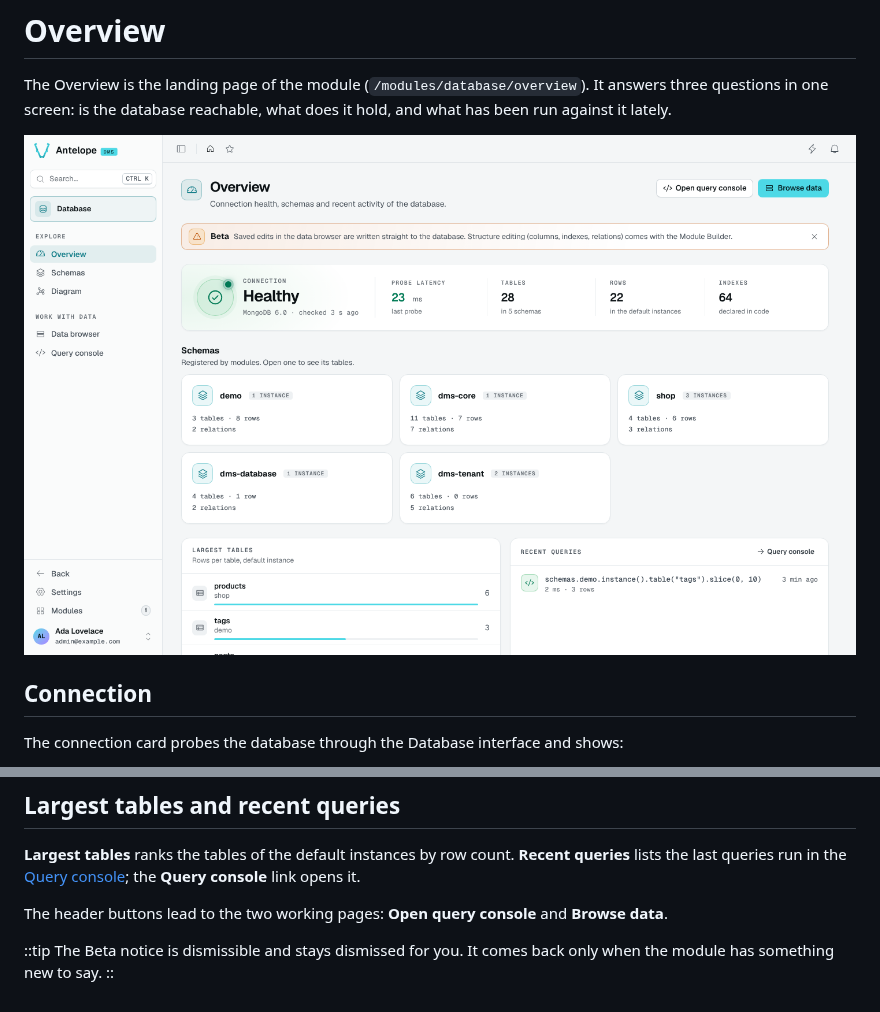
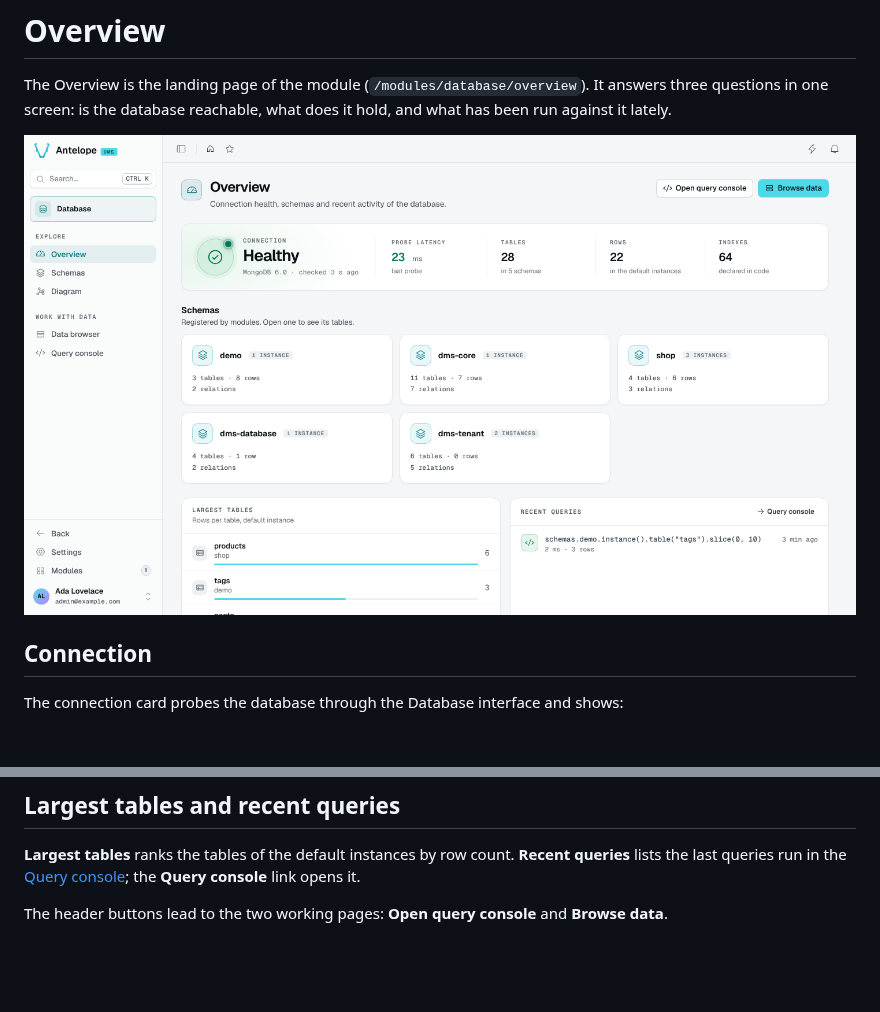
Before and after one commit to AntelopeJS/dms-database, a Markdown page: docs/4.usage/1.overview.md, 2 parts joined by grey strips. Rendered like a GitHub page; pictures changed too: docs/images/overview.png; blank space fills up the shorter version.

```diff
--- a/docs/4.usage/1.overview.md
+++ b/docs/4.usage/1.overview.md
@@ -28,7 +28,3 @@ One card per registered schema, with its number of instances, tables, rows and r
 **Largest tables** ranks the tables of the default instances by row count. **Recent queries** lists the last queries run in the [Query console](/docs/modules/database/usage/query-console); the **Query console** link opens it.
 
 The header buttons lead to the two working pages: **Open query console** and **Browse data**.
-
-::tip
-The Beta notice is dismissible and stays dismissed for you. It comes back only when the module has something new to say.
-::
```
Also changed, not shown: docs/1.introduction.md (+1 -1 lines).
